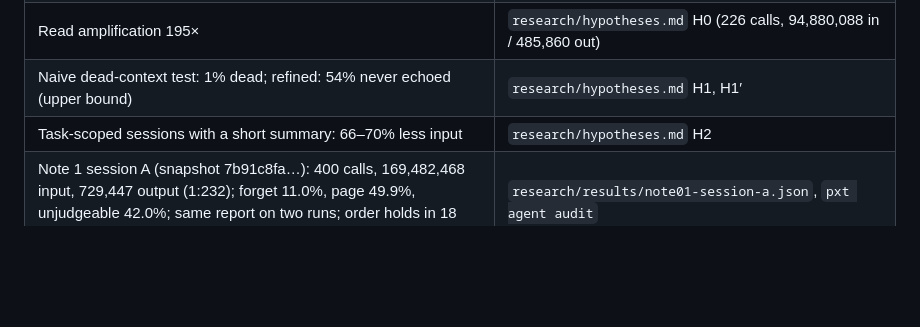
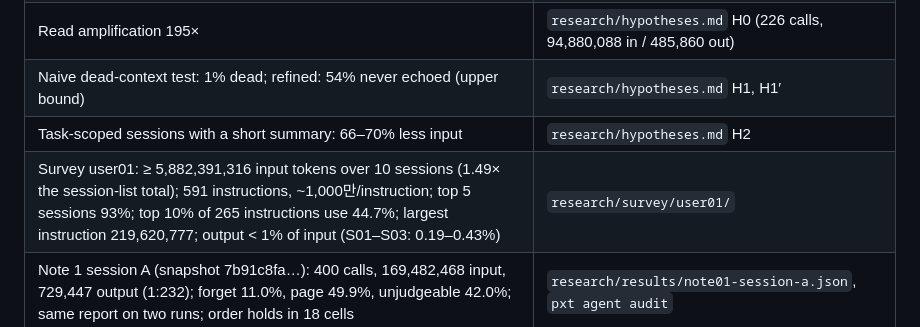
Before and after one commit to graviton94/pickaxetax, a Markdown page: docs/launch/README.md, the part around the change. Rendered like a GitHub page; blank space fills up the shorter version.

Commit message:
Note 1 draft v3: rewritten from the user01 survey measurements

```diff
--- a/docs/launch/README.md
+++ b/docs/launch/README.md
@@ -28,6 +28,7 @@ The project is published as **LinkedIn research notes, one at a time**, written
 | Read amplification 195× | `research/hypotheses.md` H0 (226 calls, 94,880,088 in / 485,860 out) |
 | Naive dead-context test: 1% dead; refined: 54% never echoed (upper bound) | `research/hypotheses.md` H1, H1′ |
 | Task-scoped sessions with a short summary: 66–70% less input | `research/hypotheses.md` H2 |
+| Survey user01: ≥ 5,882,391,316 input tokens over 10 sessions (1.49× the session-list total); 591 instructions, ~1,000만/instruction; top 5 sessions 93%; top 10% of 265 instructions use 44.7%; largest instruction 219,620,777; output < 1% of input (S01–S03: 0.19–0.43%) | `research/survey/user01/` |
 | Note 1 session A (snapshot 7b91c8fa…): 400 calls, 169,482,468 input, 729,447 output (1:232); forget 11.0%, page 49.9%, unjudgeable 42.0%; same report on two runs; order holds in 18 cells | `research/results/note01-session-a.json`, `pxt agent audit` |
 | Bound session: 322 calls, 149,273,256 input tokens; forget 9.1%, page 50.1% (47.5% at 1k, 34.7% at 10k); invisible 32.4%; base 10.1%; ceiling 57.5%; persisted writes 25.1% of resident context | `research/results/belady-session-01.json`, `research/belady-bound.md` §4 |
 | Paging beats forgetting by ≥ 18 points in every calibrated sensitivity cell | same file, `sensitivity_avoidable_pct` |
```
Also changed, not shown: 1 other file.
